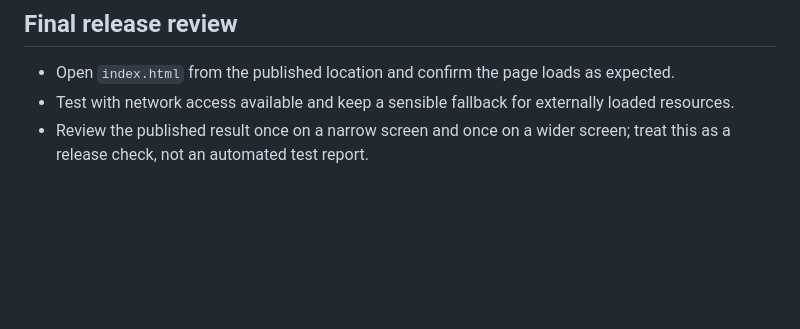
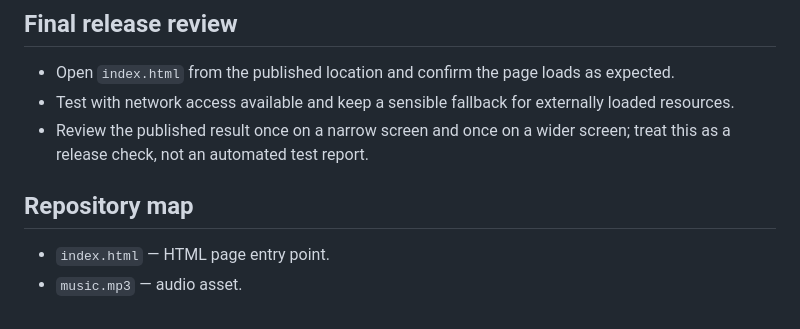
Before and after one commit to ayush143-maker/Maths-v3, a Markdown page: README.md, the part around the change. Rendered like a GitHub page; blank space fills up the shorter version.

Commit message:
docs(readme): documentation pass 21

```diff
--- a/README.md
+++ b/README.md
@@ -46,3 +46,8 @@ These are future review checks, not verified accessibility results.
 - Open `index.html` from the published location and confirm the page loads as expected.
 - Test with network access available and keep a sensible fallback for externally loaded resources.
 - Review the published result once on a narrow screen and once on a wider screen; treat this as a release check, not an automated test report.
+
+## Repository map
+
+- `index.html` — HTML page entry point.
+- `music.mp3` — audio asset.
```
